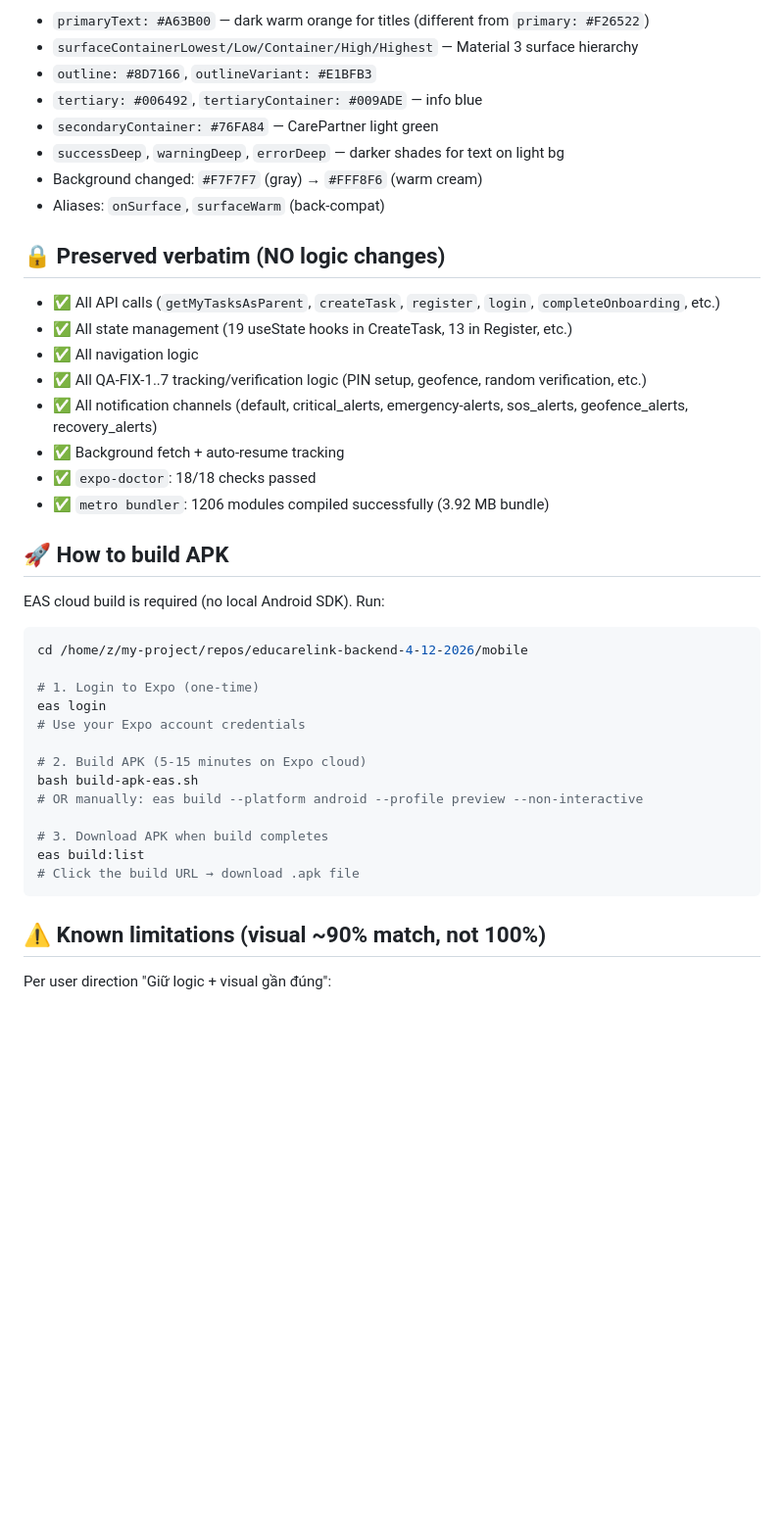
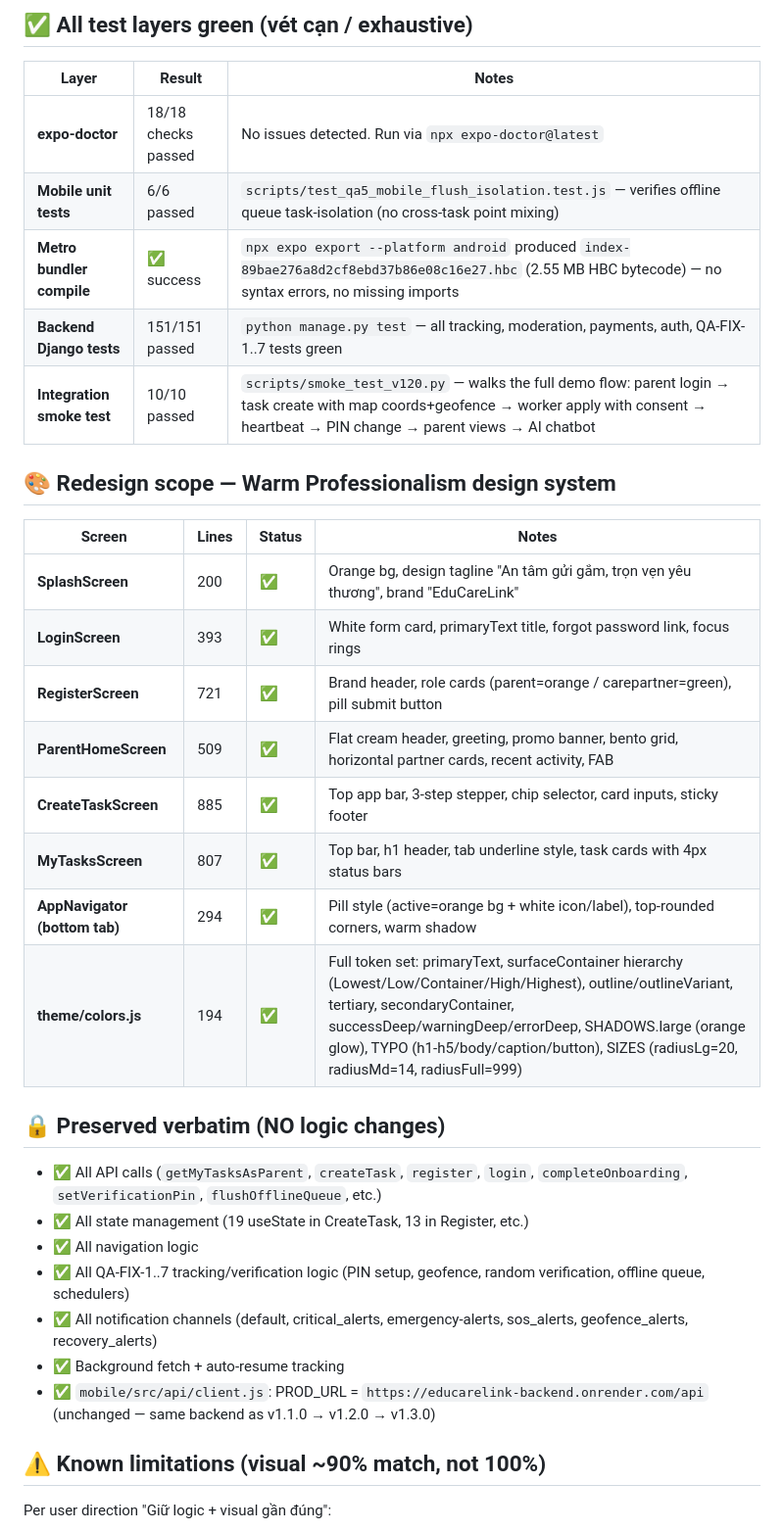
Before and after one commit to huyhandsome6996/educarelink-backend-4-12-2026, a Markdown page: mobile/PARTNER_HANDOFF_v1.3.0.md, the part around one of its changes. Shown at 98% size. GitHub-like rendering; blank space fills up the shorter version.

````diff
--- a/mobile/PARTNER_HANDOFF_v1.3.0.md
+++ b/mobile/PARTNER_HANDOFF_v1.3.0.md
@@ -22,43 +31,36 @@
 
-- `primaryText: #A63B00` — dark warm orange for titles (different from `primary: #F26522`)
-- `surfaceContainerLowest/Low/Container/High/Highest` — Material 3 surface hierarchy
-- `outline: #8D7166`, `outlineVariant: #E1BFB3`
-- `tertiary: #006492`, `tertiaryContainer: #009ADE` — info blue
-- `secondaryContainer: #76FA84` — CarePartner light green
-- `successDeep`, `warningDeep`, `errorDeep` — darker shades for text on light bg
-- Background changed: `#F7F7F7` (gray) → `#FFF8F6` (warm cream)
-- Aliases: `onSurface`, `surfaceWarm` (back-compat)
+## ✅ All test layers green (vét cạn / exhaustive)
+
+| Layer | Result | Notes |
+|---|---|---|
+| **expo-doctor** | 18/18 checks passed | No issues detected. Run via `npx expo-doctor@latest` |
+| **Mobile unit tests** | 6/6 passed | `scripts/test_qa5_mobile_flush_isolation.test.js` — verifies offline queue task-isolation (no cross-task point mixing) |
+| **Metro bundler compile** | ✅ success | `npx expo export --platform android` produced `index-89bae276a8d2cf8ebd37b86e08c16e27.hbc` (2.55 MB HBC bytecode) — no syntax errors, no missing imports |
+| **Backend Django tests** | 151/151 passed | `python manage.py test` — all tracking, moderation, payments, auth, QA-FIX-1..7 tests green |
+| **Integration smoke test** | 10/10 passed | `scripts/smoke_test_v120.py` — walks the full demo flow: parent login → task create with map coords+geofence → worker apply with consent → heartbeat → PIN change → parent views → AI chatbot |
+
+## 🎨 Redesign scope — Warm Professionalism design system
+
+| Screen | Lines | Status | Notes |
+|---|---|---|---|
+| **SplashScreen** | 200 | ✅ | Orange bg, design tagline "An tâm gửi gắm, trọn vẹn yêu thương", brand "EduCareLink" |
+| **LoginScreen** | 393 | ✅ | White form card, primaryText title, forgot password link, focus rings |
+| **RegisterScreen** | 721 | ✅ | Brand header, role cards (parent=orange / carepartner=green), pill submit button |
+| **ParentHomeScreen** | 509 | ✅ | Flat cream header, greeting, promo banner, bento grid, horizontal partner cards, recent activity, FAB |
+| **CreateTaskScreen** | 885 | ✅ | Top app bar, 3-step stepper, chip selector, card inputs, sticky footer |
+| **MyTasksScreen** | 807 | ✅ | Top bar, h1 header, tab underline style, task cards with 4px status bars |
+| **AppNavigator (bottom tab)** | 294 | ✅ | Pill style (active=orange bg + white icon/label), top-rounded corners, warm shadow |
+| **theme/colors.js** | 194 | ✅ | Full token set: primaryText, surfaceContainer hierarchy (Lowest/Low/Container/High/Highest), outline/outlineVariant, tertiary, secondaryContainer, successDeep/warningDeep/errorDeep, SHADOWS.large (orange glow), TYPO (h1-h5/body/caption/button), SIZES (radiusLg=20, radiusMd=14, radiusFull=999) |
 
 ## 🔒 Preserved verbatim (NO logic changes)
 
-- ✅ All API calls (`getMyTasksAsParent`, `createTask`, `register`, `login`, `completeOnboarding`, etc.)
-- ✅ All state management (19 useState hooks in CreateTask, 13 in Register, etc.)
+- ✅ All API calls (`getMyTasksAsParent`, `createTask`, `register`, `login`, `completeOnboarding`, `setVerificationPin`, `flushOfflineQueue`, etc.)
+- ✅ All state management (19 useState in CreateTask, 13 in Register, etc.)
 - ✅ All navigation logic
-- ✅ All QA-FIX-1..7 tracking/verification logic (PIN setup, geofence, random verification, etc.)
+- ✅ All QA-FIX-1..7 tracking/verification logic (PIN setup, geofence, random verification, offline queue, schedulers)
 - ✅ All notification channels (default, critical_alerts, emergency-alerts, sos_alerts, geofence_alerts, recovery_alerts)
 - ✅ Background fetch + auto-resume tracking
-- ✅ `expo-doctor`: 18/18 checks passed
-- ✅ `metro bundler`: 1206 modules compiled successfully (3.92 MB bundle)
-
-## 🚀 How to build APK
-
-EAS cloud build is required (no local Android SDK). Run:
-
-```bash
-cd /home/z/my-project/repos/educarelink-backend-4-12-2026/mobile
-
-# 1. Login to Expo (one-time)
-eas login
-# Use your Expo account credentials
-
-# 2. Build APK (5-15 minutes on Expo cloud)
-bash build-apk-eas.sh
-# OR manually: eas build --platform android --profile preview --non-interactive
-
-# 3. Download APK when build completes
-eas build:list
-# Click the build URL → download .apk file
-```
+- ✅ `mobile/src/api/client.js`: PROD_URL = `https://educarelink-backend.onrender.com/api` (unchanged — same backend as v1.1.0 → v1.2.0 → v1.3.0)
 
 ## ⚠️ Known limitations (visual ~90% match, not 100%)
 
````
Also changed, not shown: other parts of mobile/PARTNER_HANDOFF_v1.3.0.md (+54 -12 lines).
